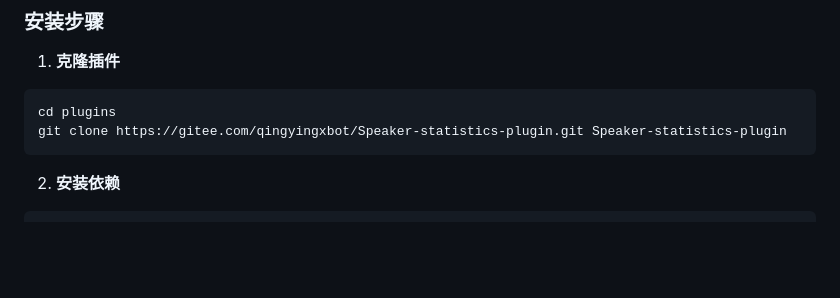
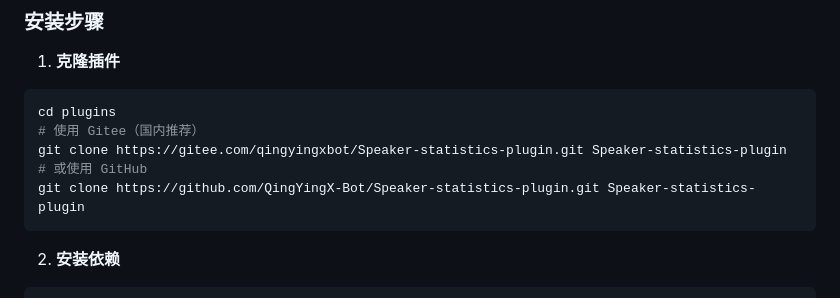
Before and after one commit to QingYingX-Bot/Speaker-statistics-plugin, a Markdown page: README.md, the part around the change printed below. Drawn GitHub-style; blank space fills up the shorter version.

Commit message:
V3.1.0 - README添加github地址

````diff
--- a/README.md
+++ b/README.md
@@ -167,7 +167,10 @@
 
 ```bash
 cd plugins
+# 使用 Gitee（国内推荐）
 git clone https://gitee.com/qingyingxbot/Speaker-statistics-plugin.git Speaker-statistics-plugin
+# 或使用 GitHub
+git clone https://github.com/QingYingX-Bot/Speaker-statistics-plugin.git Speaker-statistics-plugin
 ```
 
 2. **安装依赖**
````
Also changed, not shown: other parts of README.md (+3 -3 lines).
